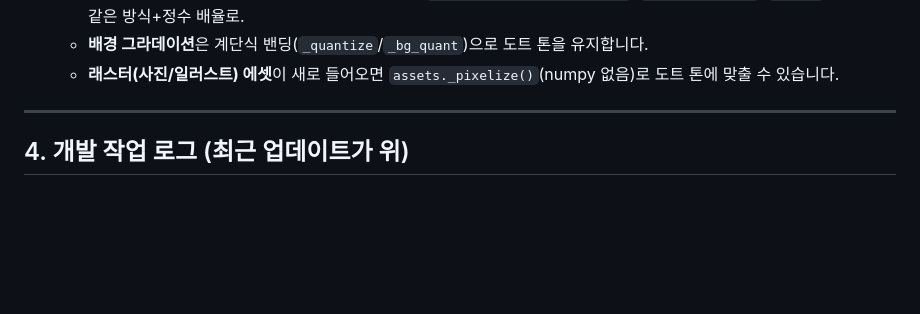
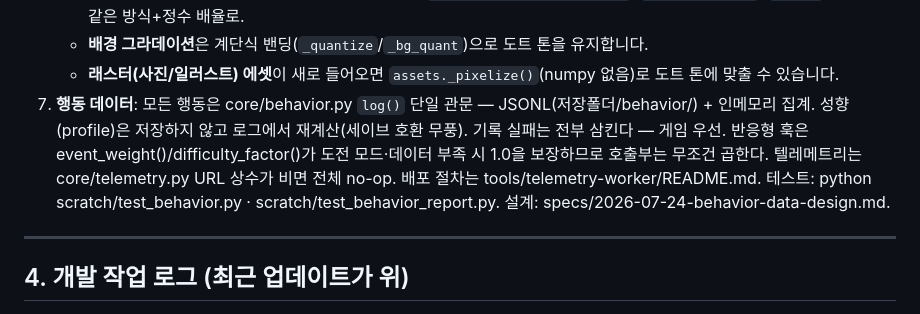
Before and after one commit to minulx-10/DreamFarm, a Markdown page: HANDOFF.md, the part around the change. Rendered like a GitHub page; blank space fills up the shorter version.

Commit message:
docs: 행동 데이터 시스템 문서화 — CHANGELOG·HANDOFF
Co-Authored-By: Claude Fable 5 <noreply@anthropic.com>

```diff
--- a/HANDOFF.md
+++ b/HANDOFF.md
@@ -100,6 +100,11 @@ scenes/
    - **작물·아이콘**은 픽셀 스프라이트로 통일돼 있습니다(`create_sprite_from_string`, `draw_crop_food`, `icon_*`). 새 것도 같은 방식+정수 배율로.
    - **배경 그라데이션**은 계단식 밴딩(`_quantize`/`_bg_quant`)으로 도트 톤을 유지합니다.
    - **래스터(사진/일러스트) 에셋**이 새로 들어오면 `assets._pixelize()`(numpy 없음)로 도트 톤에 맞출 수 있습니다.
+7. **행동 데이터**: 모든 행동은 core/behavior.py `log()` 단일 관문 — JSONL(저장폴더/behavior/) + 인메모리 집계.
+   성향(profile)은 저장하지 않고 로그에서 재계산(세이브 호환 무풍). 기록 실패는 전부 삼킨다 — 게임 우선.
+   반응형 훅은 event_weight()/difficulty_factor()가 도전 모드·데이터 부족 시 1.0을 보장하므로 호출부는 무조건 곱한다.
+   텔레메트리는 core/telemetry.py URL 상수가 비면 전체 no-op. 배포 절차는 tools/telemetry-worker/README.md.
+   테스트: python scratch/test_behavior.py · scratch/test_behavior_report.py. 설계: specs/2026-07-24-behavior-data-design.md.
 
 ---
 
```
Also changed, not shown: CHANGELOG.md (+7 -0 lines).
